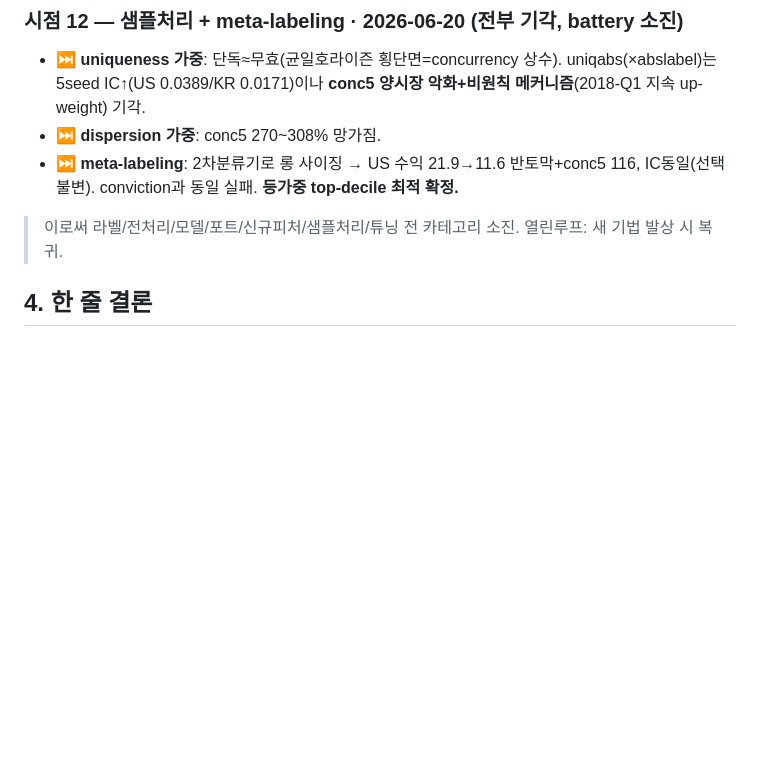
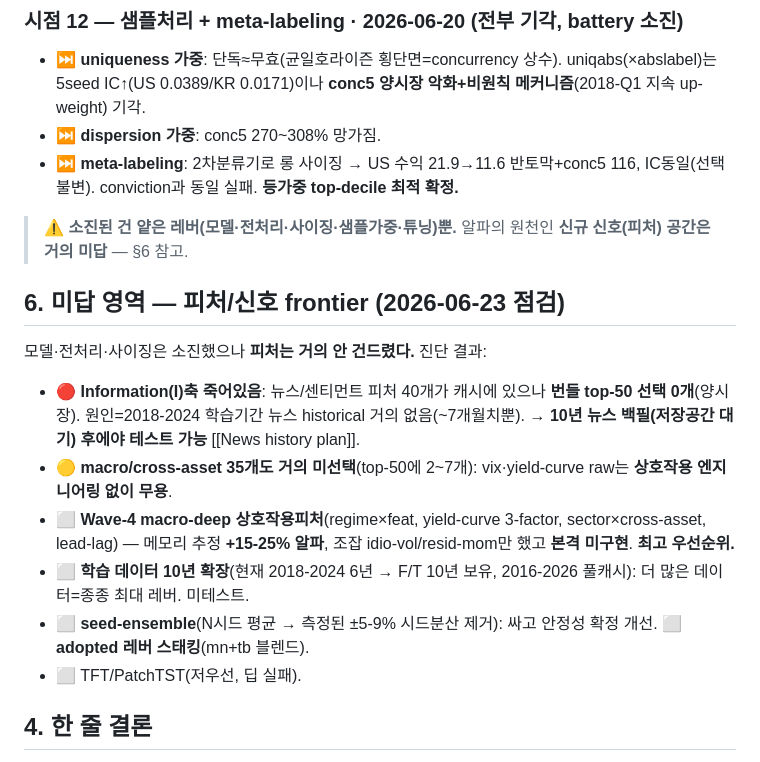
Before and after one commit to SunhSOO/Traiding, a Markdown page: ALPHA_CAMPAIGN.md, the part around the change. Drawn GitHub-style; blank space fills up the shorter version.

```diff
--- a/ALPHA_CAMPAIGN.md
+++ b/ALPHA_CAMPAIGN.md
@@ -169,7 +169,16 @@ idio-vol + 다호라이즌 residual momentum를 mn_norm 위에 추가. 2-seed/
 - ⏭️ **uniqueness 가중**: 단독≈무효(균일호라이즌 횡단면=concurrency 상수). uniqabs(×abslabel)는 5seed IC↑(US 0.0389/KR 0.0171)이나 **conc5 양시장 악화+비원칙 메커니즘**(2018-Q1 지속 up-weight) 기각.
 - ⏭️ **dispersion 가중**: conc5 270~308% 망가짐.
 - ⏭️ **meta-labeling**: 2차분류기로 롱 사이징 → US 수익 21.9→11.6 반토막+conc5 116, IC동일(선택불변). conviction과 동일 실패. **등가중 top-decile 최적 확정.**
-> 이로써 라벨/전처리/모델/포트/신규피처/샘플처리/튜닝 전 카테고리 소진. 열린루프: 새 기법 발상 시 복귀.
+> ⚠️ **소진된 건 얕은 레버(모델·전처리·사이징·샘플가중·튜닝)뿐.** 알파의 원천인 **신규 신호(피처) 공간은 거의 미답** — §6 참고.
+
+## 6. 미답 영역 — 피처/신호 frontier (2026-06-23 점검)
+모델·전처리·사이징은 소진했으나 **피처는 거의 안 건드렸다.** 진단 결과:
+- 🔴 **Information(I)축 죽어있음**: 뉴스/센티먼트 피처 40개가 캐시에 있으나 **번들 top-50 선택 0개**(양시장). 원인=2018-2024 학습기간 뉴스 historical 거의 없음(~7개월치뿐). → **10년 뉴스 백필(저장공간 대기) 후에야 테스트 가능** [[News history plan]].
+- 🟡 **macro/cross-asset 35개도 거의 미선택**(top-50에 2~7개): vix·yield-curve raw는 **상호작용 엔지니어링 없이 무용**.
+- ⬜ **Wave-4 macro-deep 상호작용피처**(regime×feat, yield-curve 3-factor, sector×cross-asset, lead-lag) — 메모리 추정 **+15-25% 알파**, 조잡 idio-vol/resid-mom만 했고 **본격 미구현**. **최고 우선순위.**
+- ⬜ **학습 데이터 10년 확장**(현재 2018-2024 6년 → F/T 10년 보유, 2016-2026 풀캐시): 더 많은 데이터=종종 최대 레버. 미테스트.
+- ⬜ **seed-ensemble**(N시드 평균 → 측정된 ±5-9% 시드분산 제거): 싸고 안정성 확정 개선. ⬜ **adopted 레버 스태킹**(mn+tb 블렌드).
+- ⬜ TFT/PatchTST(저우선, 딥 실패).
 
 ## 4. 한 줄 결론
 매 시점 **수익 1위는 전부 가짜**(ridge_raw 21→ridge 27→et 21.7→w3 시장모순). IC·bear·집중도·step·
```
Also changed, not shown: GAPS.md (+6 -1 lines).
